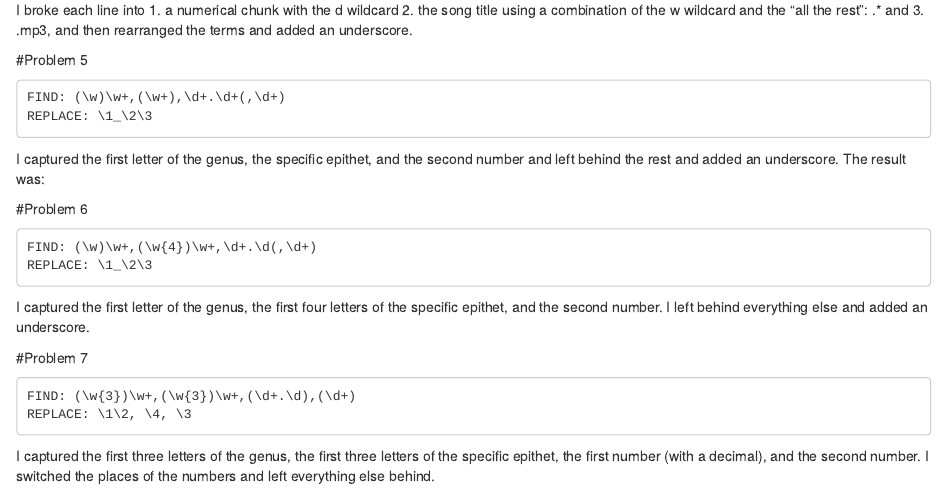
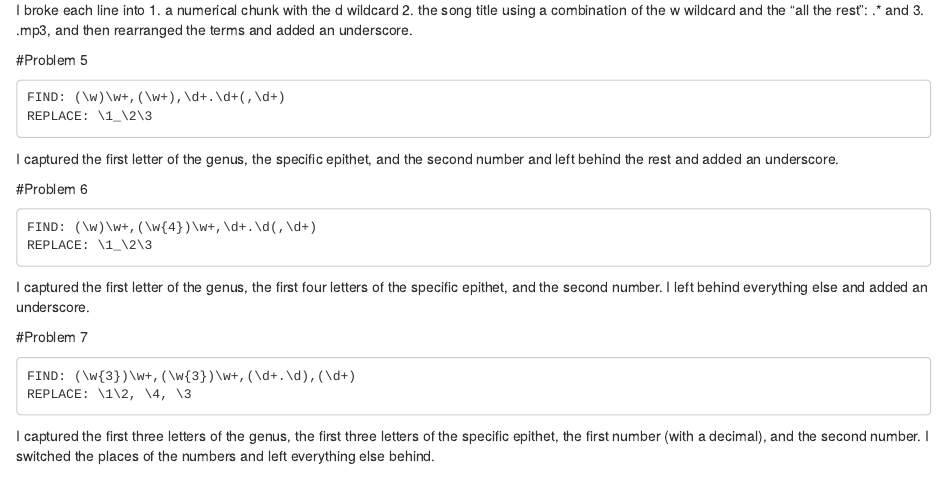
Before and after one commit to malfaro1/AlfaroBIO381, an R Markdown document (Homework3.rmd): the page in a window 1100 px wide, from 660 px down. The pictures show the output file Homework3.html that the author committed with the source, opened offline.

Commit message:
edit hw 3

````diff
--- a/Homework3.rmd
+++ b/Homework3.rmd
@@ -46,7 +46,7 @@ I broke each line into 1. a numerical chunk with the d wildcard 2. the song titl
 FIND: (\w)\w+,(\w+),\d+.\d+(,\d+)
 REPLACE: \1_\2\3
 ```
-I captured the first letter of the genus, the specific epithet, and the second number and left behind the rest and added an underscore. The result was:
+I captured the first letter of the genus, the specific epithet, and the second number and left behind the rest and added an underscore.
 
 
 #Problem 6
````
Also changed, not shown: Homework3.html.
